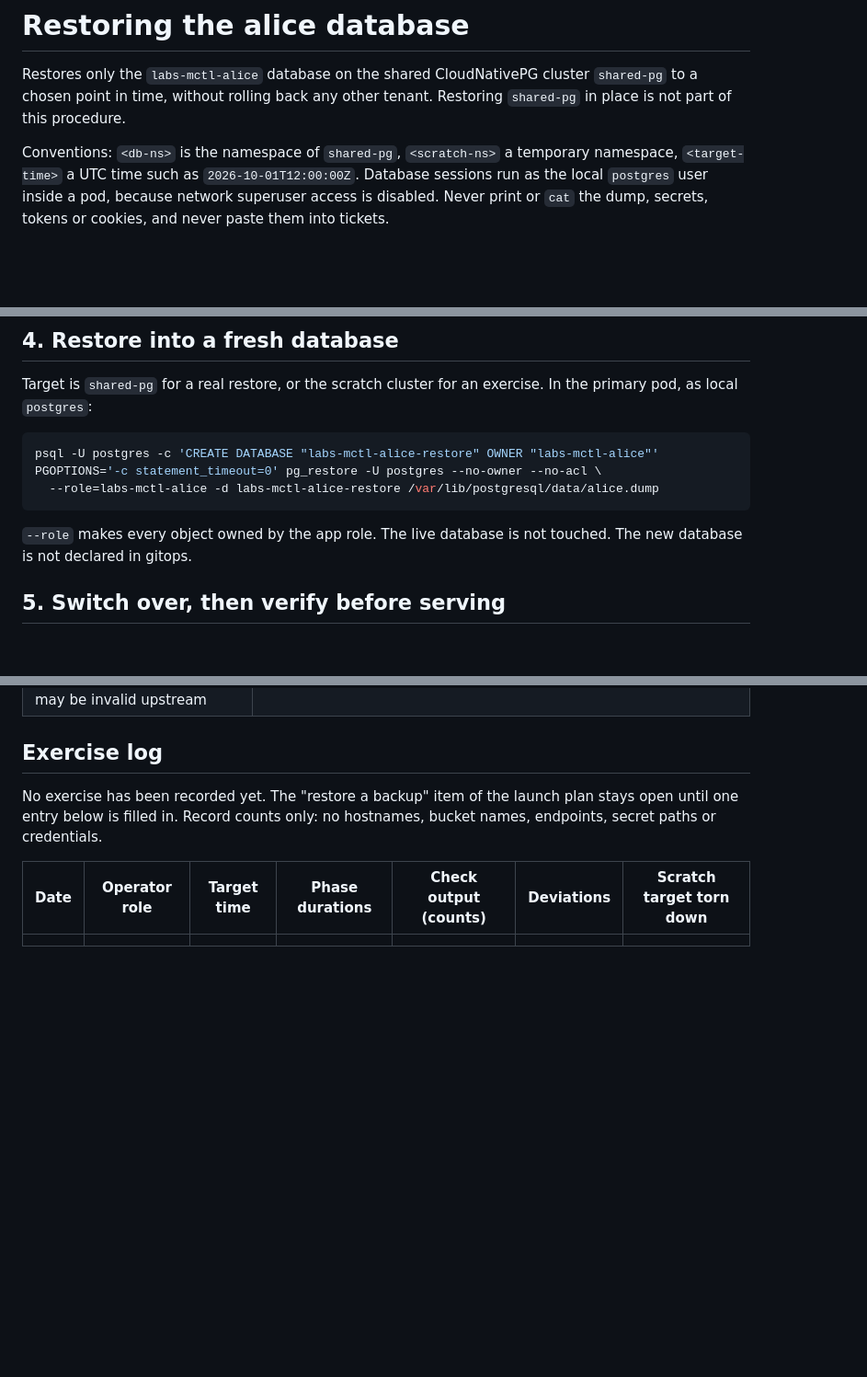
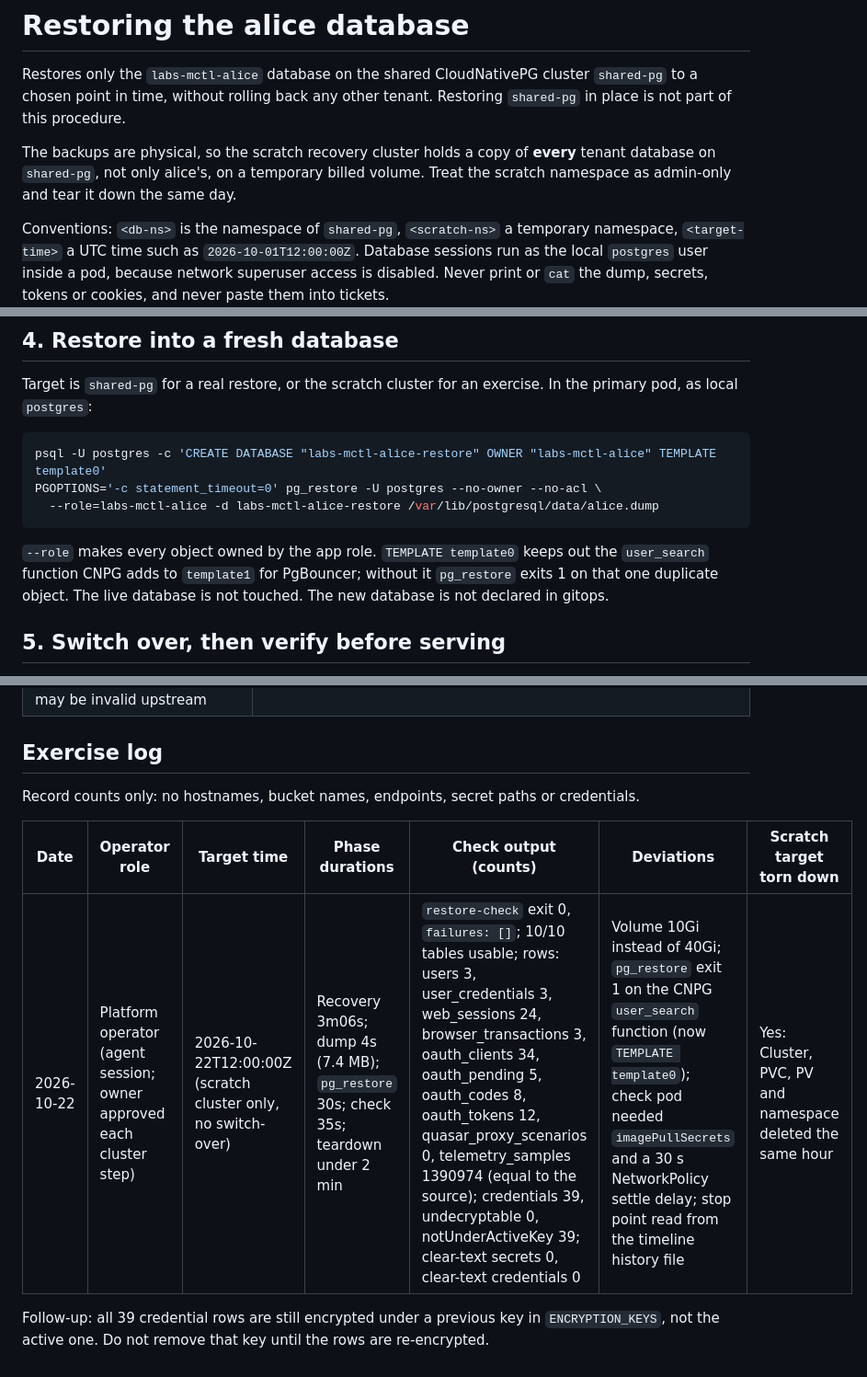
Before and after one commit to mctlhq/mctl-alice, a Markdown page: docs/runbooks/restore-database.md, 3 parts joined by grey strips. Shown at 92% size. Drawn GitHub-style; blank space fills up the shorter version.

````diff
--- a/docs/runbooks/restore-database.md
+++ b/docs/runbooks/restore-database.md
@@ -3,6 +3,11 @@
 Restores only the `labs-mctl-alice` database on the shared CloudNativePG
 cluster `shared-pg` to a chosen point in time, without rolling back any other
 tenant. Restoring `shared-pg` in place is not part of this procedure.
+
+The backups are physical, so the scratch recovery cluster holds a copy of
+**every** tenant database on `shared-pg`, not only alice's, on a temporary
+billed volume. Treat the scratch namespace as admin-only and tear it down the
+same day.
 
 Conventions: `<db-ns>` is the namespace of `shared-pg`, `<scratch-ns>` a
 temporary namespace, `<target-time>` a UTC time such as `2026-10-01T12:00:00Z`.
@@ -85,13 +99,15 @@ Target is `shared-pg` for a real restore, or the scratch cluster for an
 exercise. In the primary pod, as local `postgres`:
 
 ```sh
-psql -U postgres -c 'CREATE DATABASE "labs-mctl-alice-restore" OWNER "labs-mctl-alice"'
+psql -U postgres -c 'CREATE DATABASE "labs-mctl-alice-restore" OWNER "labs-mctl-alice" TEMPLATE template0'
 PGOPTIONS='-c statement_timeout=0' pg_restore -U postgres --no-owner --no-acl \
   --role=labs-mctl-alice -d labs-mctl-alice-restore /var/lib/postgresql/data/alice.dump
 ```
 
-`--role` makes every object owned by the app role. The live database is not
-touched. The new database is not declared in gitops.
+`--role` makes every object owned by the app role. `TEMPLATE template0` keeps
+out the `user_search` function CNPG adds to `template1` for PgBouncer;
+without it `pg_restore` exits 1 on that one duplicate object. The live
+database is not touched. The new database is not declared in gitops.
 
 ## 5. Switch over, then verify before serving
 
@@ -169,10 +203,13 @@ back to `labs-mctl-alice`, then scale up.
 
 ## Exercise log
 
-No exercise has been recorded yet. The "restore a backup" item of the launch
-plan stays open until one entry below is filled in. Record counts only: no
-hostnames, bucket names, endpoints, secret paths or credentials.
+Record counts only: no hostnames, bucket names, endpoints, secret paths or
+credentials.
 
 | Date | Operator role | Target time | Phase durations | Check output (counts) | Deviations | Scratch target torn down |
 | --- | --- | --- | --- | --- | --- | --- |
-| | | | | | | |
+| 2026-10-22 | Platform operator (agent session; owner approved each cluster step) | 2026-10-22T12:00:00Z (scratch cluster only, no switch-over) | Recovery 3m06s; dump 4s (7.4 MB); `pg_restore` 30s; check 35s; teardown under 2 min | `restore-check` exit 0, `failures: []`; 10/10 tables usable; rows: users 3, user_credentials 3, web_sessions 24, browser_transactions 3, oauth_clients 34, oauth_pending 5, oauth_codes 8, oauth_tokens 12, quasar_proxy_scenarios 0, telemetry_samples 1390974 (equal to the source); credentials 39, undecryptable 0, notUnderActiveKey 39; clear-text secrets 0, clear-text credentials 0 | Volume 10Gi instead of 40Gi; `pg_restore` exit 1 on the CNPG `user_search` function (now `TEMPLATE template0`); check pod needed `imagePullSecrets` and a 30 s NetworkPolicy settle delay; stop point read from the timeline history file | Yes: Cluster, PVC, PV and namespace deleted the same hour |
+
+Follow-up: all 39 credential rows are still encrypted under a previous key in
+`ENCRYPTION_KEYS`, not the active one. Do not remove that key until the rows
+are re-encrypted.
````
Also changed, not shown: other parts of docs/runbooks/restore-database.md (+35 -8 lines), docs/plans/public-launch-readiness.md (+3 -3 lines).
